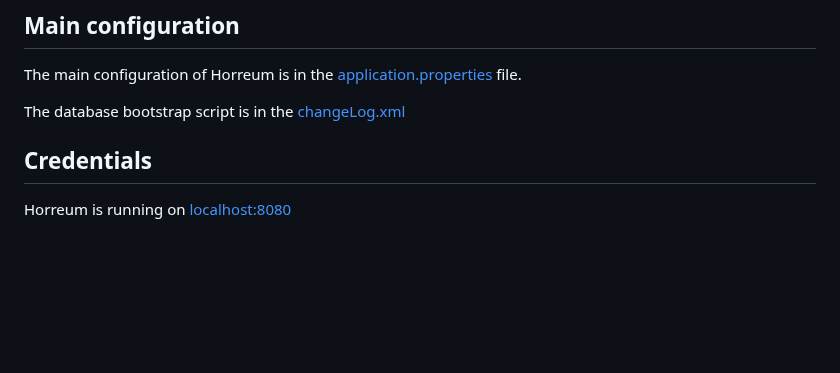
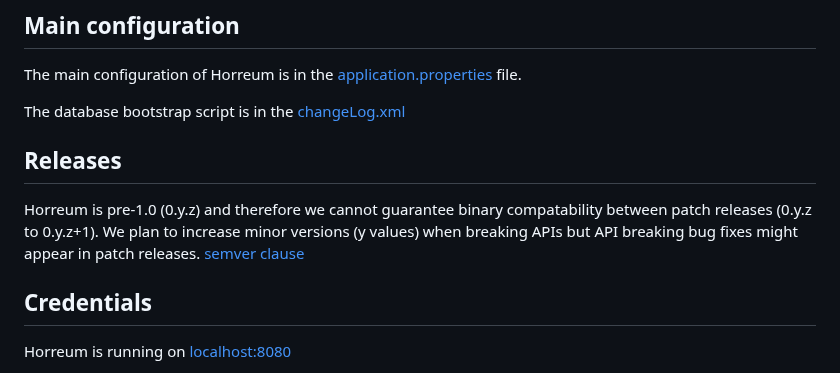
Before and after one commit to Hyperfoil/Horreum, a Markdown page: docs/DEVELOPMENT.md, the part around the change. GitHub-like rendering; blank space fills up the shorter version.

Commit message:
mention semver goal in DEVELOPMENT.md

```diff
--- a/docs/DEVELOPMENT.md
+++ b/docs/DEVELOPMENT.md
@@ -37,6 +37,9 @@ The main configuration of Horreum is in the [application.properties](https://git
 
 The database bootstrap script is in the [changeLog.xml](https://github.com/Hyperfoil/Horreum/blob/master/horreum-backend/src/main/resources/db/changeLog.xml)
 
+## Releases
+
+Horreum is pre-1.0 (0.y.z) and therefore we cannot guarantee binary compatability between patch releases (0.y.z to 0.y.z+1). We plan to increase minor versions (y values) when breaking APIs but API breaking bug fixes might appear in patch releases. [semver clause](https://semver.org/#spec-item-4)
 
 ## Credentials
 
```
